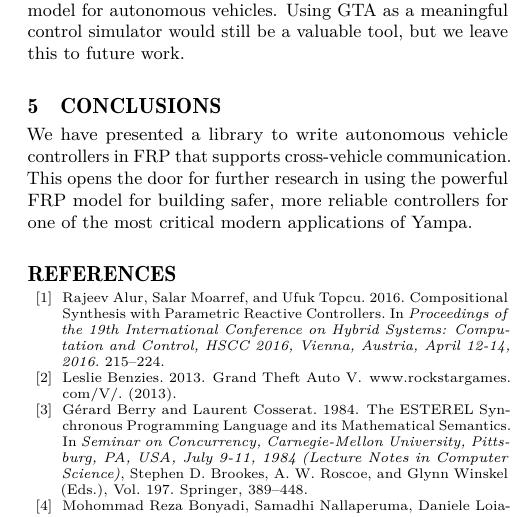
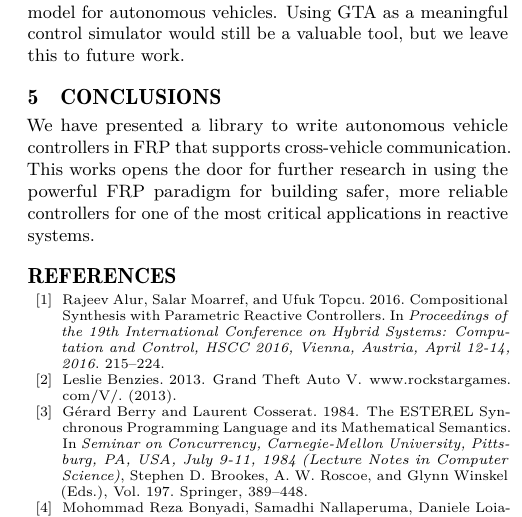
Before and after one commit to santolucito/Haskell-TORCS, a LaTeX paper (paper/main.tex, which reads paper/secs/future.tex): part of one column of page 5 of 5, cut so that both start at the same text. Compiled offline with pdfLaTeX.

Commit message:
autocommit

```diff
--- a/paper/secs/future.tex
+++ b/paper/secs/future.tex
@@ -1,7 +1,7 @@
 \section{Conclusions}
 
 We have presented a library to write autonomous vehicle controllers in FRP that supports cross-vehicle communication.
-This opens the door for further research in using the powerful FRP model for building safer, more reliable controllers for one of the most critical modern applications of Yampa.
+This works opens the door for further research in using the powerful FRP paradigm for building safer, more reliable controllers for one of the most critical applications in reactive systems.
 
 %Although FRP supports both handling of continuous and discrete behaviors, we have treated all data as continuous.
 %For example, we have chosen to implement the communications protocol as continuous, though it would be interesting to explore the implications of a discrete model
```
